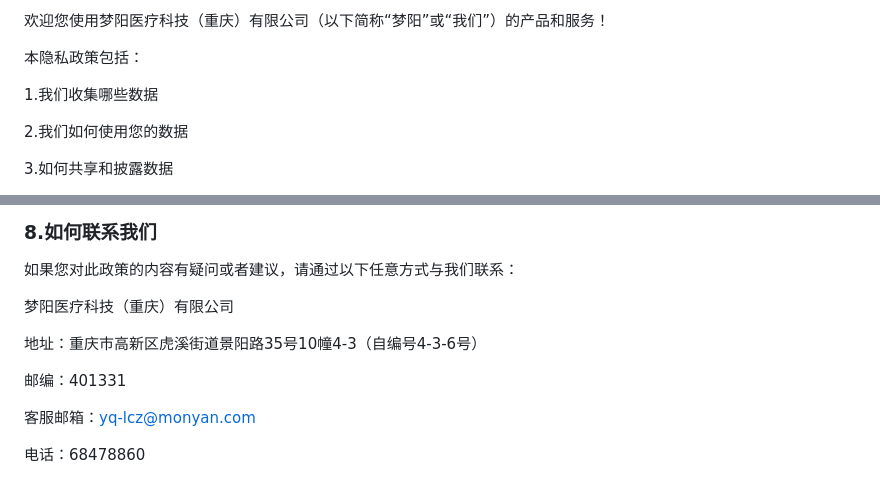
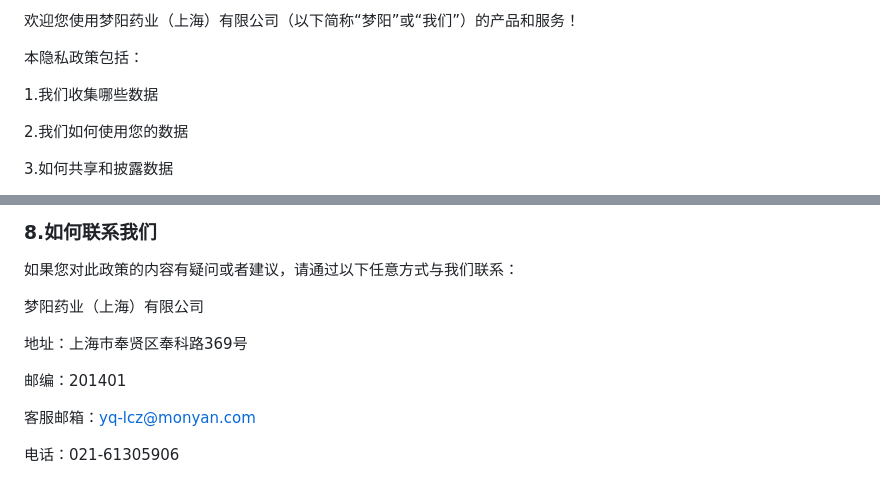
Before and after one commit to yeyimiann/mengyanghealth-privacy-policy, a Markdown page: README.md, 2 parts joined by grey strips. GitHub-like rendering.

```diff
--- a/README.md
+++ b/README.md
@@ -8,7 +8,7 @@
 
 
 
-欢迎您使用梦阳医疗科技（重庆）有限公司（以下简称“梦阳”或“我们”）的产品和服务！
+欢迎您使用梦阳药业（上海）有限公司（以下简称“梦阳”或“我们”）的产品和服务！
 
 本隐私政策包括：
 
@@ -128,12 +128,12 @@
 
 如果您对此政策的内容有疑问或者建议，请通过以下任意方式与我们联系：
 
-梦阳医疗科技（重庆）有限公司
+梦阳药业（上海）有限公司
 
-地址：重庆市高新区虎溪街道景阳路35号10幢4-3（自编号4-3-6号）
+地址：上海市奉贤区奉科路369号
 
-邮编：401331
+邮编：201401
 
 客服邮箱：[yq-lcz@monyan.com](mailto:yq-lcz@monyan.com)
 
-电话：68478860
+电话：021-61305906
```
Also changed, not shown: other parts of README.md (+2 -2 lines).
